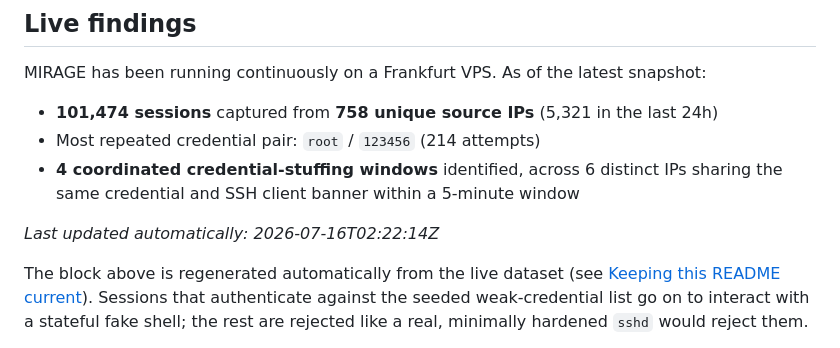
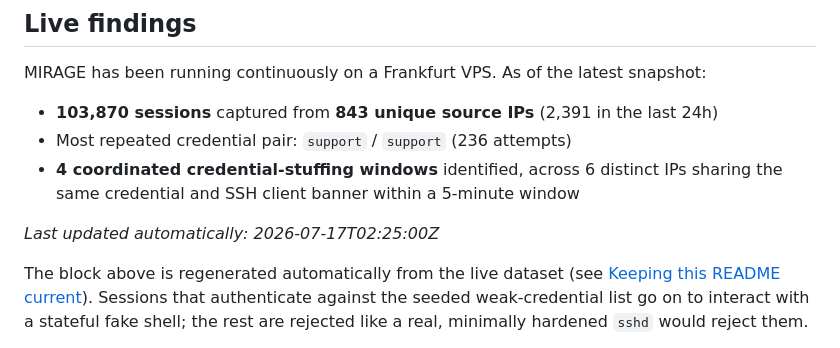
Before and after one commit to Mirage-Source/mirage-core, a Markdown page: README.md, the part around the change. GitHub-like rendering.

Commit message:
chore: update README live findings [skip ci]

```diff
--- a/README.md
+++ b/README.md
@@ -11,11 +11,11 @@ MIRAGE exposes a convincing fake SSH server, captures every credential attempt a
 MIRAGE has been running continuously on a Frankfurt VPS. As of the latest snapshot:
 
 <!-- STATS:START -->
-- **101,474 sessions** captured from **758 unique source IPs** (5,321 in the last 24h)
-- Most repeated credential pair: `root` / `123456` (214 attempts)
+- **103,870 sessions** captured from **843 unique source IPs** (2,391 in the last 24h)
+- Most repeated credential pair: `support` / `support` (236 attempts)
 - **4 coordinated credential-stuffing windows** identified, across 6 distinct IPs sharing the same credential and SSH client banner within a 5-minute window
 
-_Last updated automatically: 2026-07-16T02:22:14Z_
+_Last updated automatically: 2026-07-17T02:25:00Z_
 <!-- STATS:END -->
 
 The block above is regenerated automatically from the live dataset (see [Keeping this README current](#keeping-this-readme-current)). Sessions that authenticate against the seeded weak-credential list go on to interact with a stateful fake shell; the rest are rejected like a real, minimally hardened `sshd` would reject them.
```
